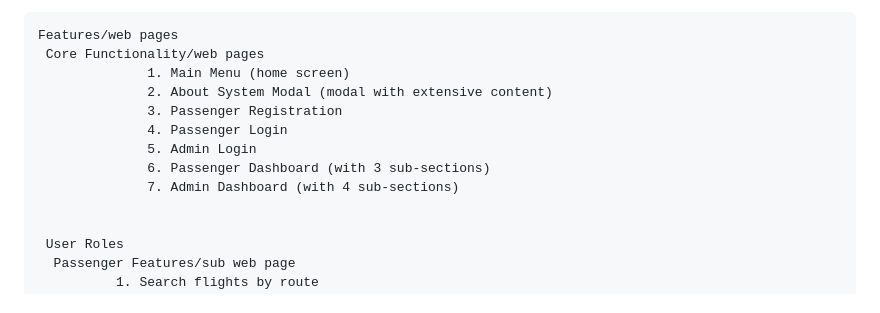
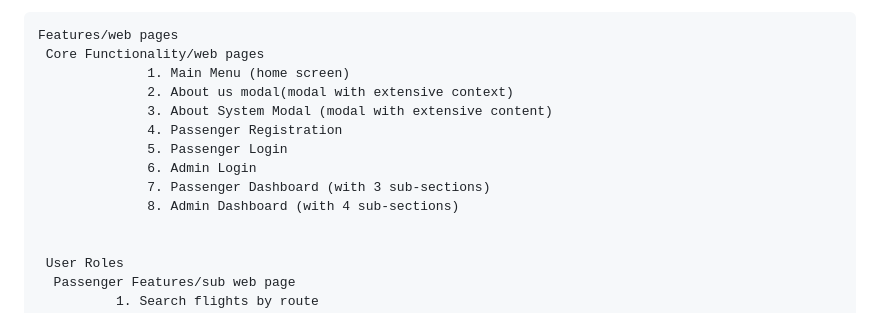
Before and after one commit to keiven12a/Ethiopian-Airline-Booking-System, a Markdown page: README.md, the part around the change. GitHub-like rendering.

```diff
--- a/README.md
+++ b/README.md
@@ -11,12 +11,13 @@ featuring bilingual support and comprehensive management tools for both passenge
     Features/web pages
      Core Functionality/web pages
                   1. Main Menu (home screen)
-                  2. About System Modal (modal with extensive content)
-                  3. Passenger Registration
-                  4. Passenger Login
-                  5. Admin Login
-                  6. Passenger Dashboard (with 3 sub-sections)
-                  7. Admin Dashboard (with 4 sub-sections)
+                  2. About us modal(modal with extensive context)
+                  3. About System Modal (modal with extensive content)
+                  4. Passenger Registration
+                  5. Passenger Login
+                  6. Admin Login
+                  7. Passenger Dashboard (with 3 sub-sections)
+                  8. Admin Dashboard (with 4 sub-sections)
 
 
      User Roles
```
